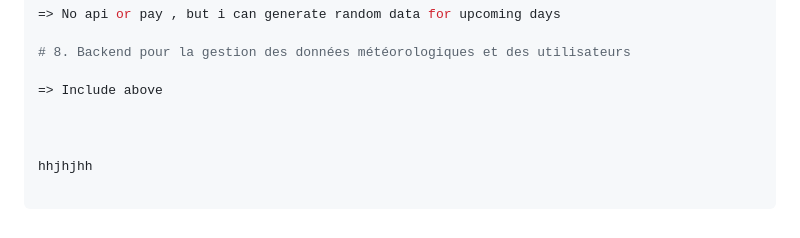
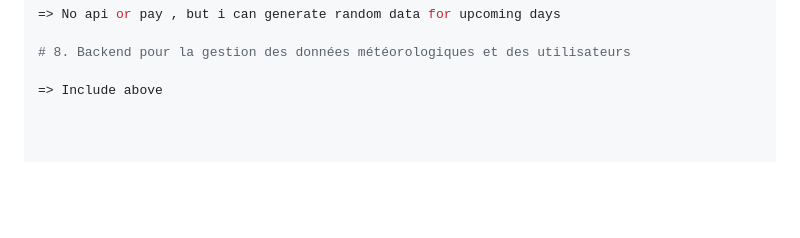
Before and after one commit to irumvabric/Notify-Weather, a Markdown page: README.md, the part around the change. Rendered like a GitHub page; blank space fills up the shorter version.

```diff
--- a/README.md
+++ b/README.md
@@ -348,7 +348,3 @@ uses looked on it it will be a tendance and i will have to put it in a database
 # 8. Backend pour la gestion des données météorologiques et des utilisateurs
 
 => Include above
-
-
-
-hhjhjhh
```
